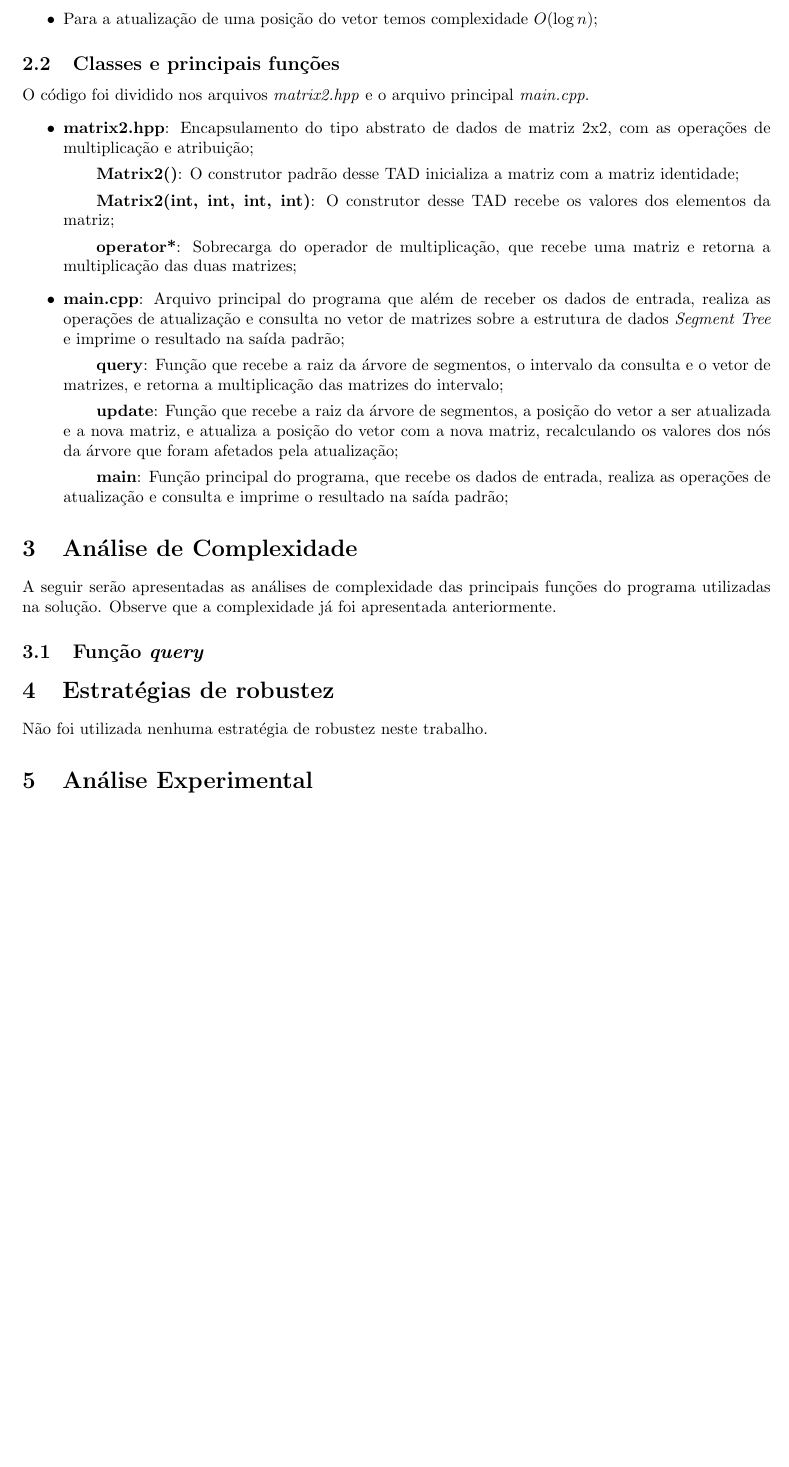
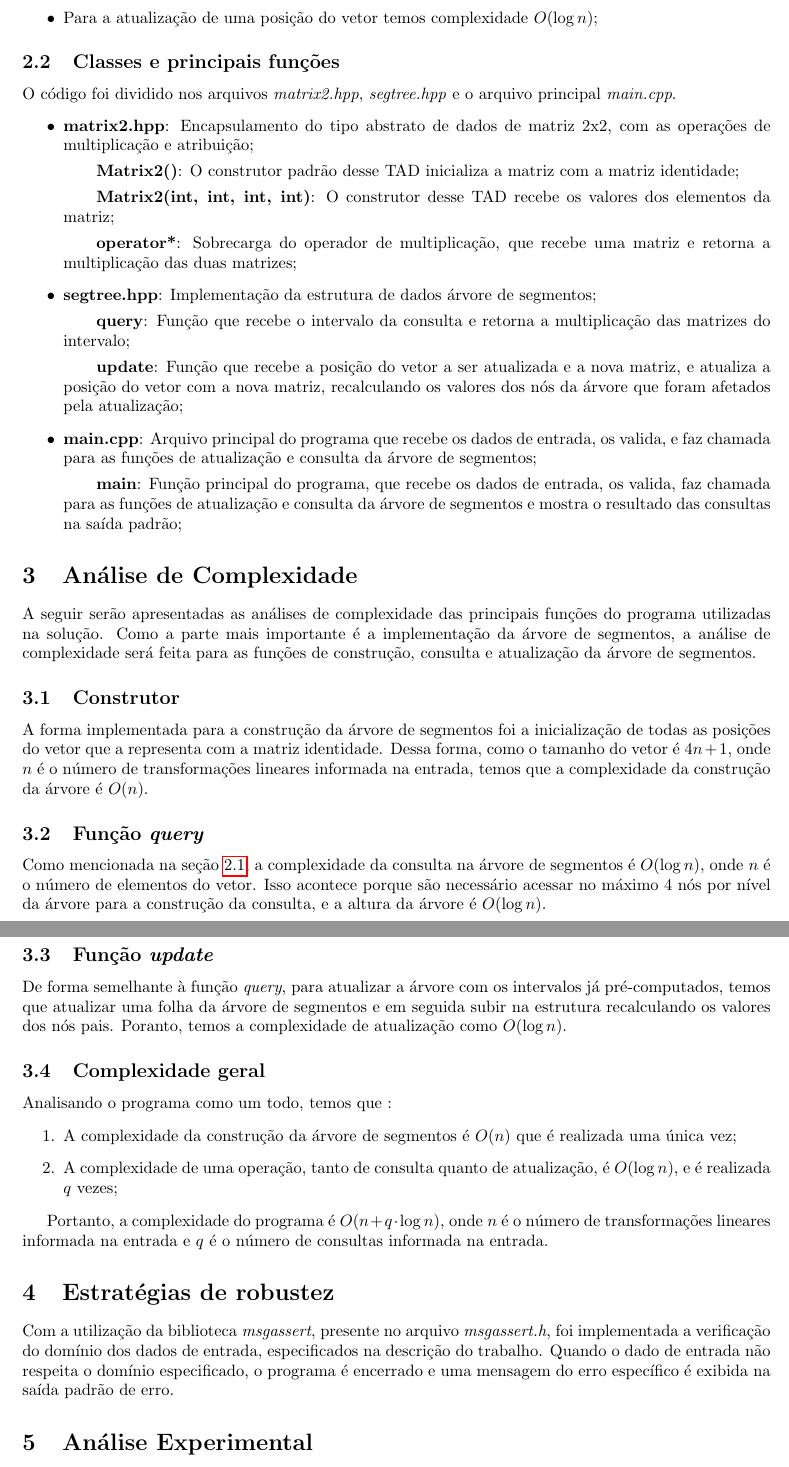
Before and after one commit to souza-marcos/ED_UFMG, a LaTeX document (TP03/doc/document.tex): part of page 2 of 3 before the commit and two parts of pages 2 and 3 of 4 after it, the two joined at a grey line, cut so that both start at the same text, the shorter picture padded with empty space. Compiled offline with pdfLaTeX.

Commit message:
Analise de complexidade - doc TP3

```diff
--- a/TP03/doc/document.tex
+++ b/TP03/doc/document.tex
@@ -12,6 +12,7 @@
 
 \usepackage{float}
 \usepackage{subcaption}
+\usepackage{hyperref}
 
 \title{TP02 - Estrutura de dados}
 \author{Marcos Daniel Souza Netto - 2022069492}
@@ -72,30 +74,54 @@ Com esses pedaços, podemos combiná-los (aqui, multiplicá-los) para encontrar
 
 
 \subsection{Classes e principais funções}
-O código foi dividido nos arquivos \emph{matrix2.hpp} e o arquivo principal \emph{main.cpp}.
+O código foi dividido nos arquivos \emph{matrix2.hpp}, \emph{segtree.hpp} e o arquivo principal \emph{main.cpp}.
 \begin{itemize}
     \item \textbf{matrix2.hpp}: Encapsulamento do tipo abstrato de dados de matriz 2x2, com as operações de multiplicação e atribuição;
         \subitem \textbf{Matrix2()}: O construtor padrão desse TAD inicializa a matriz com a matriz identidade;
         \subitem \textbf{Matrix2(int, int, int, int)}: O construtor desse TAD recebe os valores dos elementos da matriz;
         \subitem \textbf{operator*}: Sobrecarga do operador de multiplicação, que recebe uma matriz e retorna a multiplicação das duas matrizes;
 
-    \item \textbf{main.cpp}: Arquivo principal do programa que além de receber os dados de entrada, realiza as operações de atualização e consulta no vetor de matrizes sobre a estrutura de dados \emph{Segment Tree} e imprime o resultado na saída padrão;
-        \subitem \textbf{query}: Função que recebe a raiz da árvore de segmentos, o intervalo da consulta e o vetor de matrizes, e retorna a multiplicação das matrizes do intervalo;
-        \subitem \textbf{update}: Função que recebe a raiz da árvore de segmentos, a posição do vetor a ser atualizada e a nova matriz, e atualiza a posição do vetor com a nova matriz, recalculando os valores dos nós da árvore que foram afetados pela atualização;
-        \subitem \textbf{main}: Função principal do programa, que recebe os dados de entrada, realiza as operações de atualização e consulta e imprime o resultado na saída padrão;
+    \item \textbf{segtree.hpp}: Implementação da estrutura de dados árvore de segmentos;
+        \subitem \textbf{query}: Função que recebe o intervalo da consulta e retorna a multiplicação das matrizes do intervalo;
+        \subitem \textbf{update}: Função que recebe a posição do vetor a ser atualizada e a nova matriz, e atualiza a posição do vetor com a nova matriz, recalculando os valores dos nós da árvore que foram afetados pela atualização;
+
+    \item \textbf{main.cpp}: Arquivo principal do programa que recebe os dados de entrada, os valida, e faz chamada para as funções de atualização e consulta da árvore de segmentos;
+        \subitem \textbf{main}: Função principal do programa, que recebe os dados de entrada, os valida, faz chamada para as funções de atualização e consulta da árvore de segmentos e mostra o resultado das consultas na saída padrão;
 
 \end{itemize}
 
 \section{Análise de Complexidade}
 
 A seguir serão apresentadas as análises de complexidade das principais funções do programa utilizadas na solução.
-Observe que a complexidade já foi apresentada anteriormente.
+Como a parte mais importante é a implementação da árvore de segmentos, a análise de complexidade será feita para as funções de construção, consulta e atualização da árvore de segmentos.
+
+\subsection{Construtor}
+A forma implementada para a construção da árvore de segmentos foi a inicialização de todas as posições do vetor que a representa com a matriz identidade.
+Dessa forma, como o tamanho do vetor é $4n + 1$, onde $n$ é o número de transformações lineares informada na entrada, temos que a complexidade da construção da árvore é $O(n)$.
 
 \subsection{Função \emph{query}}
 
+Como mencionada na seção \ref{sec:prop_segtree}, a complexidade da consulta na árvore de segmentos é $O(\log n)$, onde $n$ é o número de elementos do vetor. Isso acontece porque são necessário acessar no máximo 4 nós por nível da árvore para a construção da consulta, e a altura da árvore é $O(\log n)$.
+
+\subsection{Função \emph{update}}
+
+De forma semelhante à função \emph{query}, para atualizar a árvore com os intervalos já pré-computados, temos que atualizar uma folha da árvore de segmentos e em seguida subir na estrutura recalculando os valores dos nós pais.
+Poranto, temos a complexidade de atualização como $O(\log n)$.
+
+\subsection{Complexidade geral}
+
+Analisando o programa como um todo, temos que :
+\begin{enumerate}
+    \item A complexidade da construção da árvore de segmentos é $O(n)$ que é realizada uma única vez;
+    \item A complexidade de uma operação, tanto de consulta quanto de atualização, é $O(\log n)$, e é realizada $q$ vezes;
+\end{enumerate}
+
+
+Portanto, a complexidade do programa é $O(n + q \cdot \log n)$, onde $n$ é o número de transformações lineares informada na entrada e $q$ é o número de consultas informada na entrada.
 
 \section{Estratégias de robustez}
-Não foi utilizada nenhuma estratégia de robustez neste trabalho.
+Com a utilização da biblioteca \emph{msgassert}, presente no arquivo \emph{msgassert.h}, foi implementada a verificação do domínio dos dados de entrada, especificados na descrição do trabalho.
+Quando o dado de entrada não respeita o domínio especificado, o programa é encerrado e uma mensagem do erro específico é exibida na saída padrão de erro.
 
 \section{Análise Experimental}
 
```
Also changed, not shown: TP03/doc/document.tex (13 more changed lines).
